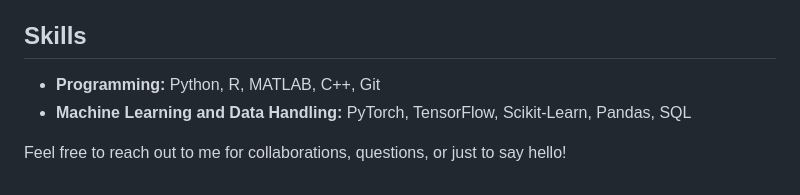
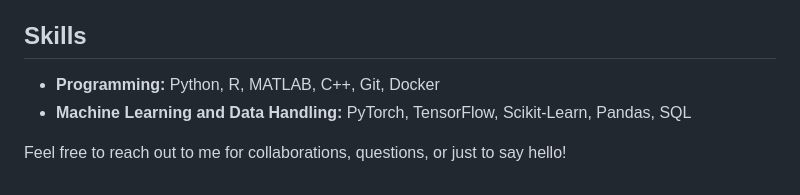
Before and after one commit to Mengyu-TU/mengyu_tu.github.io, a Markdown page: index.md, the part around the change. Drawn GitHub-style.

Commit message:
<update>

```diff
--- a/index.md
+++ b/index.md
@@ -41,7 +41,7 @@ Experienced data scientist skilled in applying cutting-edge machine learning tec
 
 ## Skills
 
-- **Programming:** Python, R, MATLAB, C++, Git
+- **Programming:** Python, R, MATLAB, C++, Git, Docker
 - **Machine Learning and Data Handling:** PyTorch, TensorFlow, Scikit-Learn, Pandas, SQL
 
 Feel free to reach out to me for collaborations, questions, or just to say hello!
```
